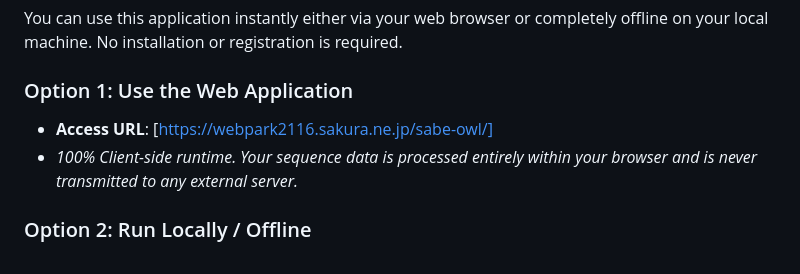
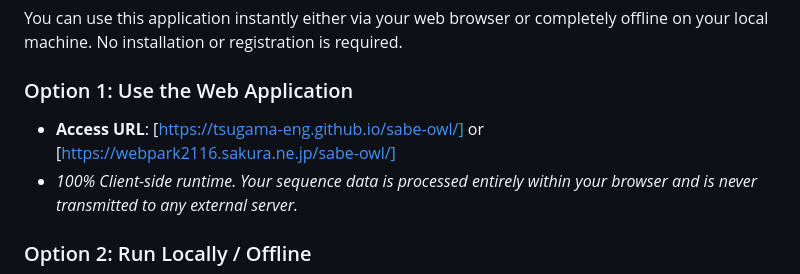
Before and after one commit to tsugama-eng/sabe-owl, a Markdown page: README.md, the part around the change. Rendered like a GitHub page.

Commit message:
Update web application access URL in README
Updated the access URL for the web application in the README.

```diff
--- a/README.md
+++ b/README.md
@@ -9,7 +9,7 @@ This platform acts as an un-gated, client-side single-page application (SPA) des
 You can use this application instantly either via your web browser or completely offline on your local machine. No installation or registration is required.
 
 ### Option 1: Use the Web Application
-* **Access URL**: [https://webpark2116.sakura.ne.jp/sabe-owl/]
+* **Access URL**: [https://tsugama-eng.github.io/sabe-owl/] or [https://webpark2116.sakura.ne.jp/sabe-owl/]
 * *100% Client-side runtime. Your sequence data is processed entirely within your browser and is never transmitted to any external server.*
 
 ### Option 2: Run Locally / Offline
```
